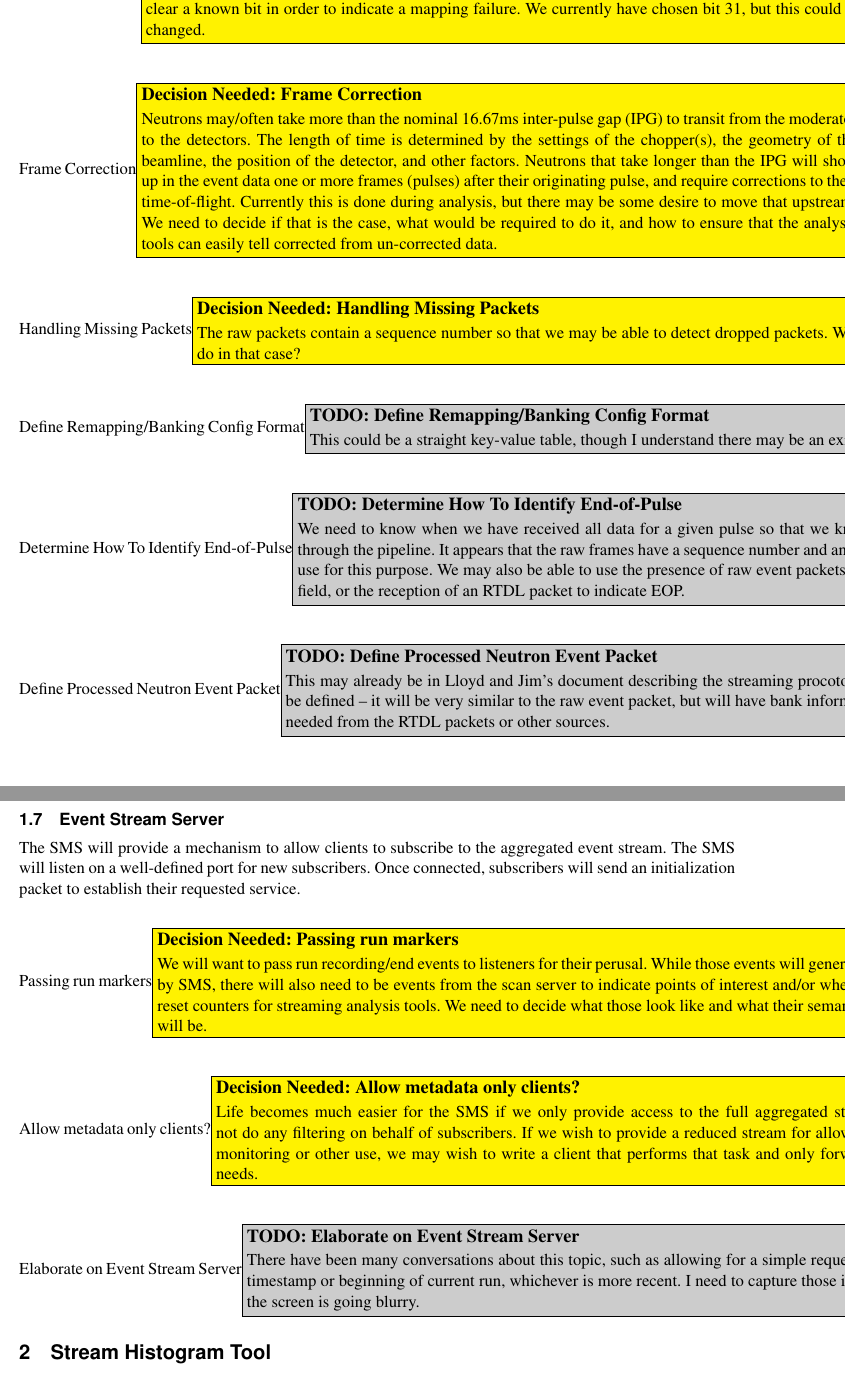
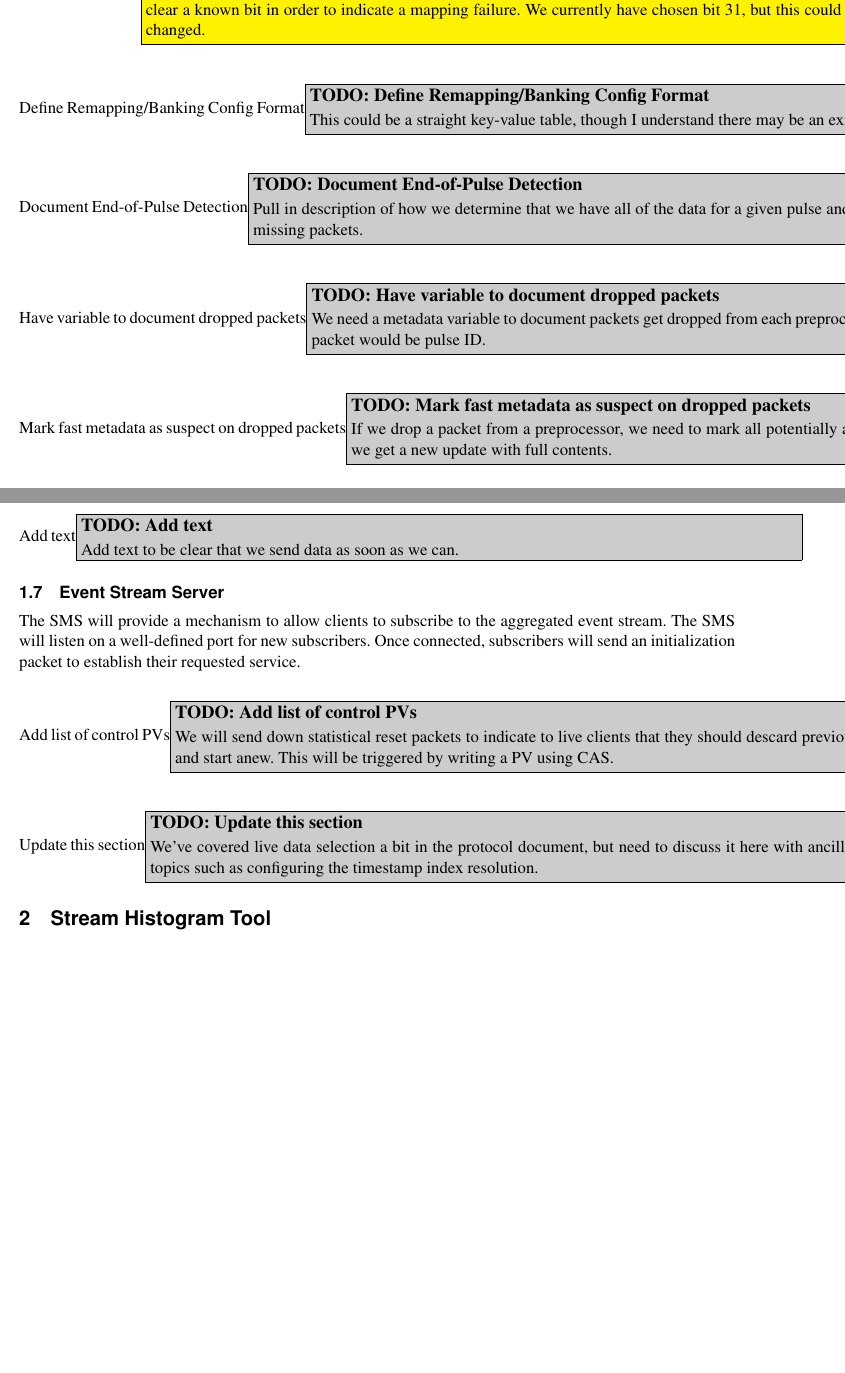
Before and after one commit to ADARA-Neutrons/adara, a LaTeX document (2_SMS/standalone.tex, which reads 2_SMS/component.tex): two parts of pages 3 and 8 of 8, joined at a grey line, cut so that both start at the same text, the shorter picture padded with empty space. Compiled offline with pdfLaTeX; a LaTeX package or settings file that is missing is left out.

Commit message:
Update todo items from meeting notes
Some of the assumptions turned out to be false, and several items
have been decided in the intervening weeks. Add the changes here
to avoid them getting lost.

```diff
--- a/2_SMS/component.tex
+++ b/2_SMS/component.tex
@@ -139,33 +139,18 @@ data, and extract it as part of processing. The reversible mapping algorithm
 requires upstream to leave clear a known bit in order to indicate a mapping
 failure. We currently have chosen bit 31, but this could be changed.}
 
-\decision{Frame Correction}{Neutrons may/often take more than the nominal
-16.67ms inter-pulse gap (IPG) to transit from the moderator to the detectors.
-The length of time is determined by the settings of the chopper(s), the
-geometry of the beamline, the position of the detector, and other factors.
-Neutrons that take longer than the IPG will show up in the event data
-one or more frames (pulses) after their originating pulse, and require
-corrections to their time-of-flight. Currently this is done during analysis,
-but there may be some desire to move that upstream. We need to decide if
-that is the case, what would be required to do it, and how to ensure that
-the analysis tools can easily tell corrected from un-corrected data.}
-\decision{Handling Missing Packets}{The raw packets contain a sequence number
-so that we may be able to detect dropped packets. What do we do in that case?}
-
 \todo{Define Remapping/Banking Config Format}{This could be a straight
 key-value table, though I understand there may be an existing language for
 this.}
-\todo{Determine How To Identify End-of-Pulse}{We need to know when we have
-received all data for a given pulse so that we know when to push things
-through the pipeline. It appears that the raw frames have a sequence number
-and an end-of-pulse flag we can use for this purpose. We may also be able
-to use the presence of raw event packets with a different pulse ID field, or
-the reception of an RTDL packet to indicate EOP.}
-\todo{Define Processed Neutron Event Packet}{This may already be in Lloyd and
-Jim's document describing the streaming procotol. If not, it will need to
-be defined -- it will be very similar to the raw event packet, but will
-have bank information and other data as needed from the RTDL packets or
-other sources.}
+\todo{Document End-of-Pulse Detection}{Pull in description
+of how we determine that we have all of the data for a given pulse
+and proceed to detect missing packets.}
+\todo{Have variable to document dropped packets}{We need a metadata variable
+to document packets get dropped from each preprocessor. Timestamp of update
+packet would be pulse ID.}
+\todo{Mark fast metadata as suspect on dropped packets}{If we drop
+a packet from a preprocessor, we need to mark all potentially affected
+variables as suspect until we get a new update with full contents.}
 
 \subsubsection{Fast Metadata Transformation}
 
@@ -395,6 +385,7 @@ them their own packet type? Does it go into the run info?}
 round-robin, then we may need to do a DNS lookup here. If it is handled by port
 mapping by an intermediate network device, we may not need to do the lookups,
 but we may have some issues getting full bandwidth out of it.}
+\todo{Add text}{Add text to be clear that we send data as soon as we can.}
 
 
 \subsection{Event Stream Server}
@@ -404,21 +395,12 @@ aggregated event stream. The SMS will listen on a well-defined port for new
 subscribers. Once connected, subscribers will send an initialization packet to
 establish their requested service.
 
-\decision{Passing run markers}{We will want to pass run recording/end events to
-listeners for their perusal. While those events will generated by SMS, there
-will also need to be events from the scan server to indicate points of interest
-and/or when to reset counters for streaming analysis tools. We need to decide
-what those look like and what their semantics will be.}
-\decision{Allow metadata only clients?}{Life becomes much easier for the SMS if
-we only provide access to the full aggregated stream and do not do any
-filtering on behalf of subscribers. If we wish to provide a reduced stream for
-allowing external monitoring or other use, we may wish to write a client that
-performs that task and only forwards what it needs.}
-
-\todo{Elaborate on Event Stream Server}{There have been many conversations
-about this topic, such as allowing for a simple request to go back to a
-timestamp or beginning of current run, whichever is more recent. I need to
-capture those in this section, but the screen is going blurry.}
+\todo{Add list of control PVs}{We will send down statistical reset
+packets to indicate to live clients that they should descard previous
+data and start anew. This will be triggered by writing a PV using CAS.}
+\todo{Update this section}{We've covered live data selection a bit in the
+protocol document, but need to discuss it here with ancillary topics such
+as configuring the timestamp index resolution.}
 
 
 \section{Stream Histogram Tool}
```
Also changed, not shown: 2_SMS/component.tex (71 more changed lines).
